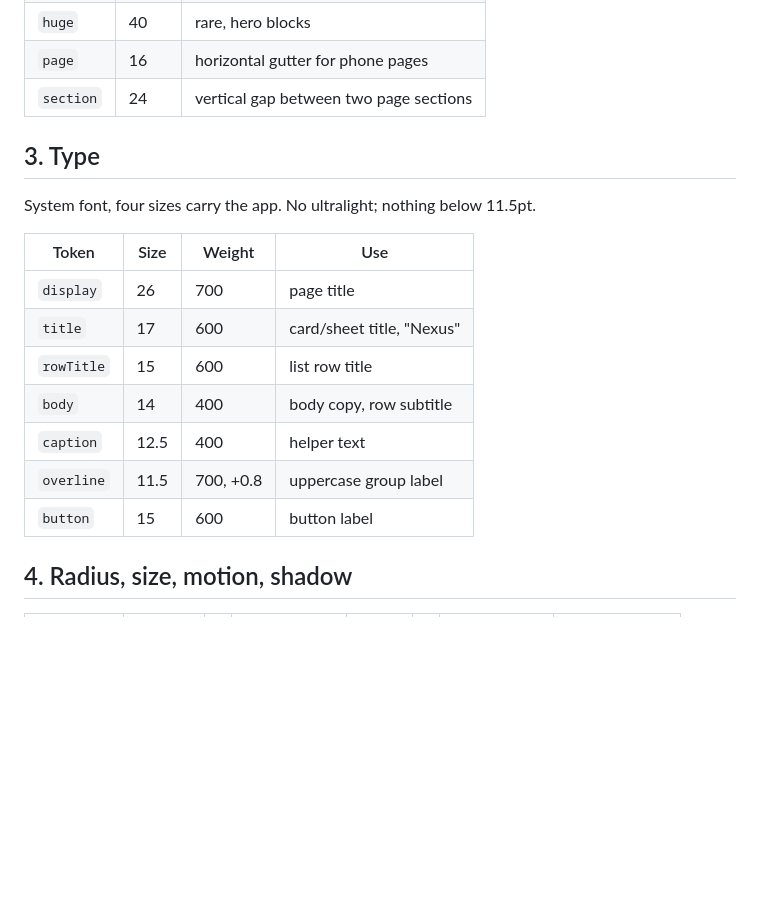
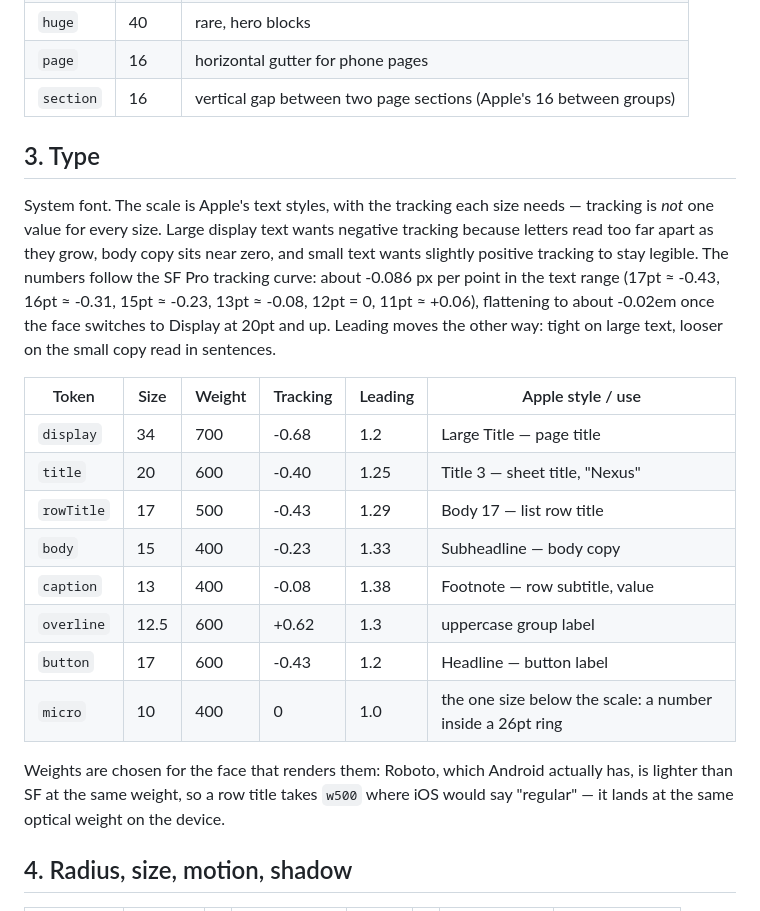
Before and after one commit to TVcraft01/Nexus, a Markdown page: docs/notes/design-system.md, the part around one of its changes. GitHub-like rendering; blank space fills up the shorter version.

Commit message:
docs(notes): the type scale, written down with its tracking and leading
The design-system note still described the old four-size scale and a 24pt
gap between sections. It now carries the whole scale as it is built —
size, weight, tracking, leading and the Apple text style each token is —
plus the rule behind the numbers (negative as text grows, near zero on
body, positive on the small print) and why a row title is w500: Roboto is
lighter than SF at the same weight.

It also gains the Cupertino mapping: which widget is iOS, where it is
used, and the one thing that is easy to get wrong — every Cupertino
widget resolves colours from a light system theme by default, so
NexusCupertinoTheme writes it once from the tokens above the navigator.

```diff
--- a/docs/notes/design-system.md
+++ b/docs/notes/design-system.md
@@ -51,21 +51,35 @@ margin is **16pt**.
 | `xxxl` | 32 | empty-state padding |
 | `huge` | 40 | rare, hero blocks |
 | `page` | 16 | horizontal gutter for phone pages |
-| `section` | 24 | vertical gap between two page sections |
+| `section` | 16 | vertical gap between two page sections (Apple's 16 between groups) |
 
 ## 3. Type
 
-System font, four sizes carry the app. No ultralight; nothing below 11.5pt.
+System font. The scale is Apple's text styles, with the tracking each size
+needs — tracking is *not* one value for every size. Large display text wants
+negative tracking because letters read too far apart as they grow, body copy
+sits near zero, and small text wants slightly positive tracking to stay
+legible. The numbers follow the SF Pro tracking curve: about -0.086 px per
+point in the text range (17pt ≈ -0.43, 16pt ≈ -0.31, 15pt ≈ -0.23,
+13pt ≈ -0.08, 12pt = 0, 11pt ≈ +0.06), flattening to about -0.02em once the
+face switches to Display at 20pt and up. Leading moves the other way: tight
+on large text, looser on the small copy read in sentences.
 
-| Token | Size | Weight | Use |
-|---|---|---|---|
-| `display` | 26 | 700 | page title |
-| `title` | 17 | 600 | card/sheet title, "Nexus" |
-| `rowTitle` | 15 | 600 | list row title |
-| `body` | 14 | 400 | body copy, row subtitle |
-| `caption` | 12.5 | 400 | helper text |
-| `overline` | 11.5 | 700, +0.8 | uppercase group label |
-| `button` | 15 | 600 | button label |
+| Token | Size | Weight | Tracking | Leading | Apple style / use |
+|---|---|---|---|---|---|
+| `display` | 34 | 700 | -0.68 | 1.2 | Large Title — page title |
+| `title` | 20 | 600 | -0.40 | 1.25 | Title 3 — sheet title, "Nexus" |
+| `rowTitle` | 17 | 500 | -0.43 | 1.29 | Body 17 — list row title |
+| `body` | 15 | 400 | -0.23 | 1.33 | Subheadline — body copy |
+| `caption` | 13 | 400 | -0.08 | 1.38 | Footnote — row subtitle, value |
+| `overline` | 12.5 | 600 | +0.62 | 1.3 | uppercase group label |
+| `button` | 17 | 600 | -0.43 | 1.2 | Headline — button label |
+| `micro` | 10 | 400 | 0 | 1.0 | the one size below the scale: a number inside a 26pt ring |
+
+Weights are chosen for the face that renders them: Roboto, which Android
+actually has, is lighter than SF at the same weight, so a row title takes
+`w500` where iOS would say "regular" — it lands at the same optical weight on
+the device.
 
 ## 4. Radius, size, motion, shadow
 
```
Also changed, not shown: other parts of docs/notes/design-system.md (+21 -0 lines).
